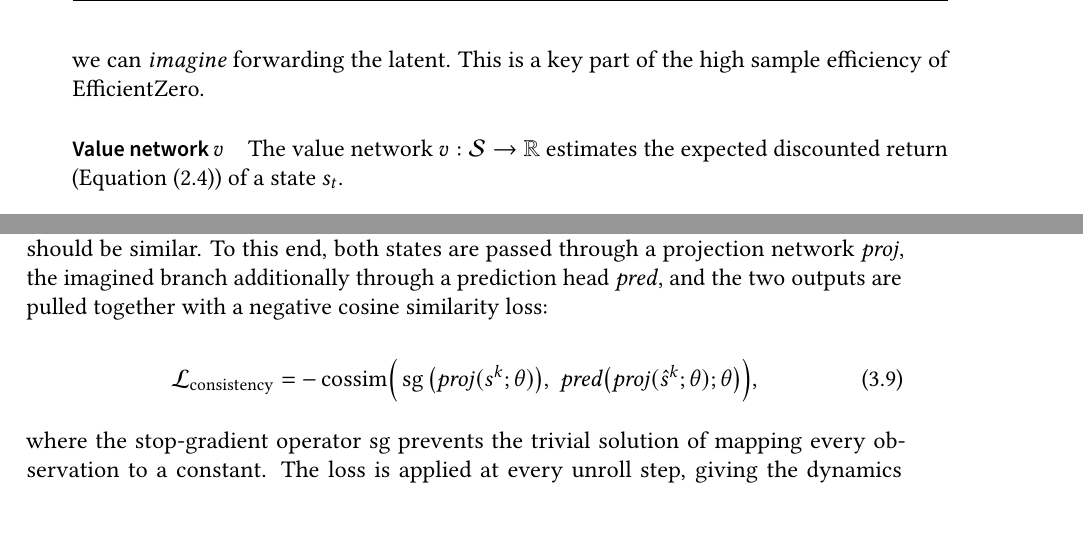
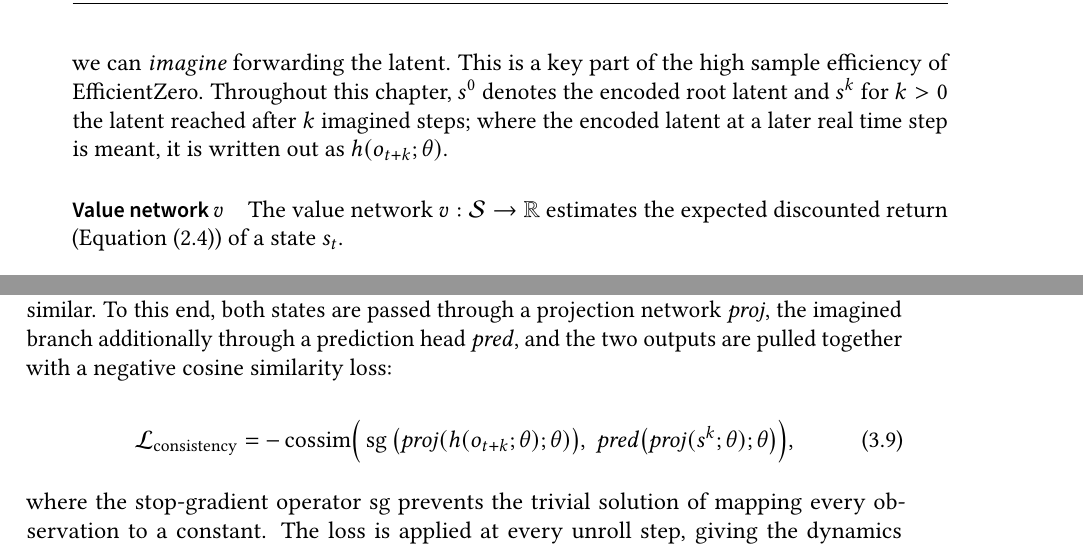
Before and after one commit to Baseng0815/master-thesis, a LaTeX thesis (main/thesis.tex, which reads main/sections/efficientzero.tex): two parts of pages 41 and 46 of 91, joined at a grey line, cut so that both start at the same text. Compiled offline with pdfLaTeX.

Commit message:
more stuff

```diff
--- a/main/sections/efficientzero.tex
+++ b/main/sections/efficientzero.tex
@@ -80,9 +80,12 @@ current latent $s^i$ and an action $a^i$ to the next latent
 $s^{i+1}=g(s^i,a^i;\theta)$.
 A single forwarding step is known as a \emph{rollout} step.
 $g$ can be interpreted as a learned model of the environment behavior.
-Instead of actually taking action $a^i$ and then re-encoding the observation
-$s^{i+1}=h(o^{i+1};\theta)$, we can \emph{imagine} forwarding the latent.
+Instead of actually taking action $a^i$ and then re-encoding the resulting
+observation as $h(o^{i+1};\theta)$, we can \emph{imagine} forwarding the latent.
 This is a key part of the high sample efficiency of EfficientZero.
+Throughout this chapter, $s^0$ denotes the encoded root latent and $s^k$ for
+$k>0$ the latent reached after $k$ imagined steps; where the encoded latent at
+a later real time step is meant, it is written out as $h(o_{t+k};\theta)$.
 
 \paragraph{Value network $v$}
 The value network $v:\mathcal{S}\to\mathbb{R}$ estimates the expected discounted
@@ -331,8 +334,8 @@ the dynamics function $g$ to lose its predictive power.
 
 EfficientZero adds an additional, SimSiam-inspired~\cite{chen_exploring_2020}
 training signal.
-The idea is that the imagined next state $\hat{s}^{k}=g(s^{k-1},a^{k};\theta)$
-and the encoded real next state $s^{k}=h(o_{t+k};\theta)$ should be similar.
+The idea is that the imagined next state $s^{k}=g(s^{k-1},a^{k};\theta)$
+and the encoded real next state $h(o_{t+k};\theta)$ should be similar.
 To this end, both states are passed through a projection network $\projnet$, the
 imagined branch additionally through a prediction head $\prednet$, and the two
 outputs are pulled together with a negative cosine similarity loss:
@@ -340,8 +343,8 @@ outputs are pulled together with a negative cosine similarity loss:
 \begin{equation}\label{eq:ez-consistency}
   \mathcal{L}_{\text{consistency}}
   = -\operatorname{cossim}\!\Big(
-      \operatorname{sg}\big(\projnet(s^{k};\theta)\big),\;
-      \prednet\big(\projnet(\hat{s}^{k};\theta);\theta\big)
+      \operatorname{sg}\big(\projnet(h(o_{t+k};\theta);\theta)\big),\;
+      \prednet\big(\projnet(s^{k};\theta);\theta\big)
     \Big),
 \end{equation}
 
```
Also changed, not shown: main/sections/background/fuzzing.tex (+1 -1 lines), main/sections/background/reinforcement-learning.tex (+2 -2 lines), main/sections/efficientzero.tex (6 more changed lines).
